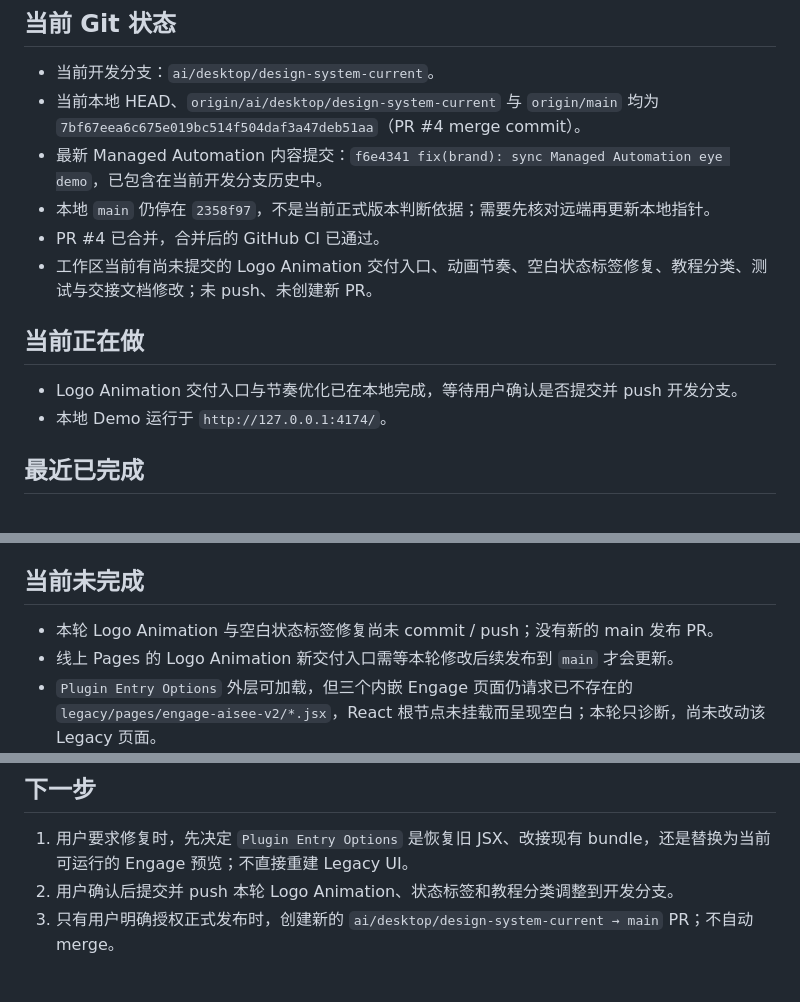
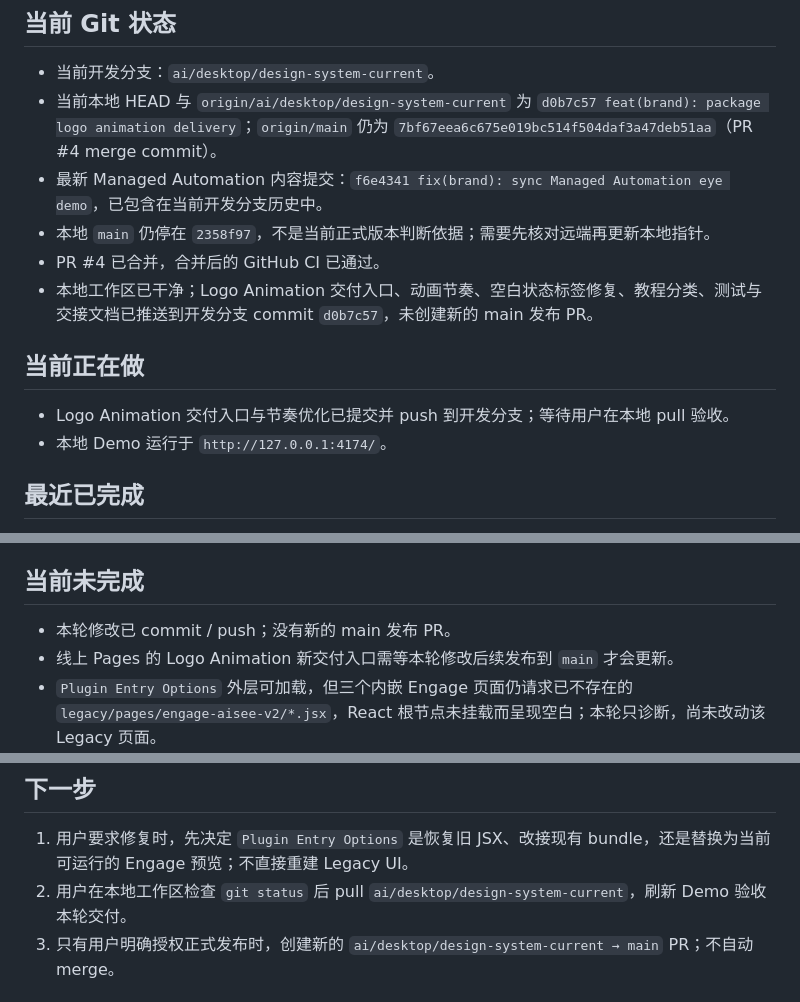
Before and after one commit to 23mnals/aisee-design-system, a Markdown page: handoff-context.md, 3 parts joined by grey strips. Drawn GitHub-style.

Commit message:
docs: record delivery push status

```diff
--- a/handoff-context.md
+++ b/handoff-context.md
@@ -5,15 +5,15 @@
 ## 当前 Git 状态
 
 - 当前开发分支：`ai/desktop/design-system-current`。
-- 当前本地 HEAD、`origin/ai/desktop/design-system-current` 与 `origin/main` 均为 `7bf67eea6c675e019bc514f504daf3a47deb51aa`（PR #4 merge commit）。
+- 当前本地 HEAD 与 `origin/ai/desktop/design-system-current` 为 `d0b7c57 feat(brand): package logo animation delivery`；`origin/main` 仍为 `7bf67eea6c675e019bc514f504daf3a47deb51aa`（PR #4 merge commit）。
 - 最新 Managed Automation 内容提交：`f6e4341 fix(brand): sync Managed Automation eye demo`，已包含在当前开发分支历史中。
 - 本地 `main` 仍停在 `2358f97`，不是当前正式版本判断依据；需要先核对远端再更新本地指针。
 - PR #4 已合并，合并后的 GitHub CI 已通过。
-- 工作区当前有尚未提交的 Logo Animation 交付入口、动画节奏、空白状态标签修复、教程分类、测试与交接文档修改；未 push、未创建新 PR。
+- 本地工作区已干净；Logo Animation 交付入口、动画节奏、空白状态标签修复、教程分类、测试与交接文档已推送到开发分支 commit `d0b7c57`，未创建新的 main 发布 PR。
 
 ## 当前正在做
 
-- Logo Animation 交付入口与节奏优化已在本地完成，等待用户确认是否提交并 push 开发分支。
+- Logo Animation 交付入口与节奏优化已提交并 push 到开发分支；等待用户在本地 pull 验收。
 - 本地 Demo 运行于 `http://127.0.0.1:4174/`。
 
 ## 最近已完成
@@ -43,7 +44,7 @@
 
 ## 当前未完成
 
-- 本轮 Logo Animation 与空白状态标签修复尚未 commit / push；没有新的 main 发布 PR。
+- 本轮修改已 commit / push；没有新的 main 发布 PR。
 - 线上 Pages 的 Logo Animation 新交付入口需等本轮修改后续发布到 `main` 才会更新。
 - `Plugin Entry Options` 外层可加载，但三个内嵌 Engage 页面仍请求已不存在的 `legacy/pages/engage-aisee-v2/*.jsx`，React 根节点未挂载而呈现空白；本轮只诊断，尚未改动该 Legacy 页面。
 - Components 后续仍需完成真实组件清单与导航收尾、Button 模块色 hover、Select / Dropdown 示例与交互、功能页 Banner 清晰资产替换。
@@ -53,7 +54,7 @@
 ## 下一步
 
 1. 用户要求修复时，先决定 `Plugin Entry Options` 是恢复旧 JSX、改接现有 bundle，还是替换为当前可运行的 Engage 预览；不直接重建 Legacy UI。
-2. 用户确认后提交并 push 本轮 Logo Animation、状态标签和教程分类调整到开发分支。
+2. 用户在本地工作区检查 `git status` 后 pull `ai/desktop/design-system-current`，刷新 Demo 验收本轮交付。
 3. 只有用户明确授权正式发布时，创建新的 `ai/desktop/design-system-current → main` PR；不自动 merge。
 
 ## 最近一次 Session
```
Also changed, not shown: other parts of handoff-context.md (+1 -0 lines), handoff/sessions/2026-08-24-logo-animation-delivery.md (+2 -2 lines).
